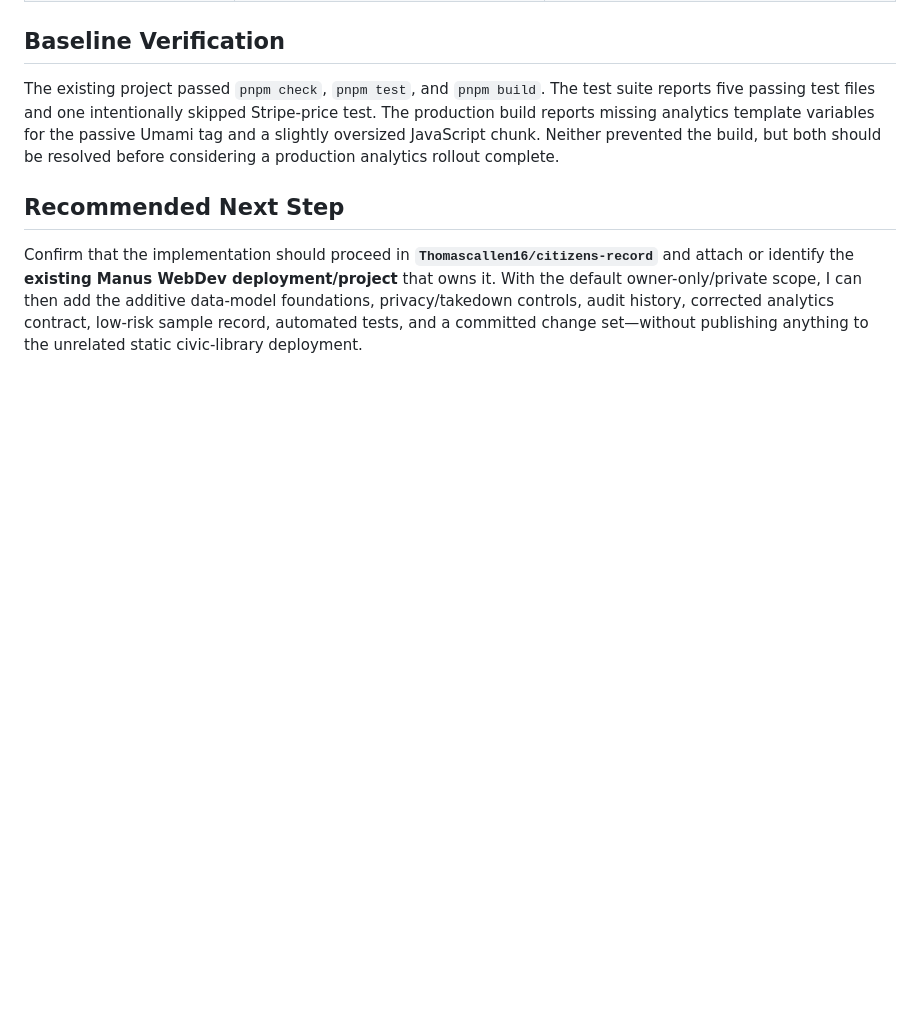
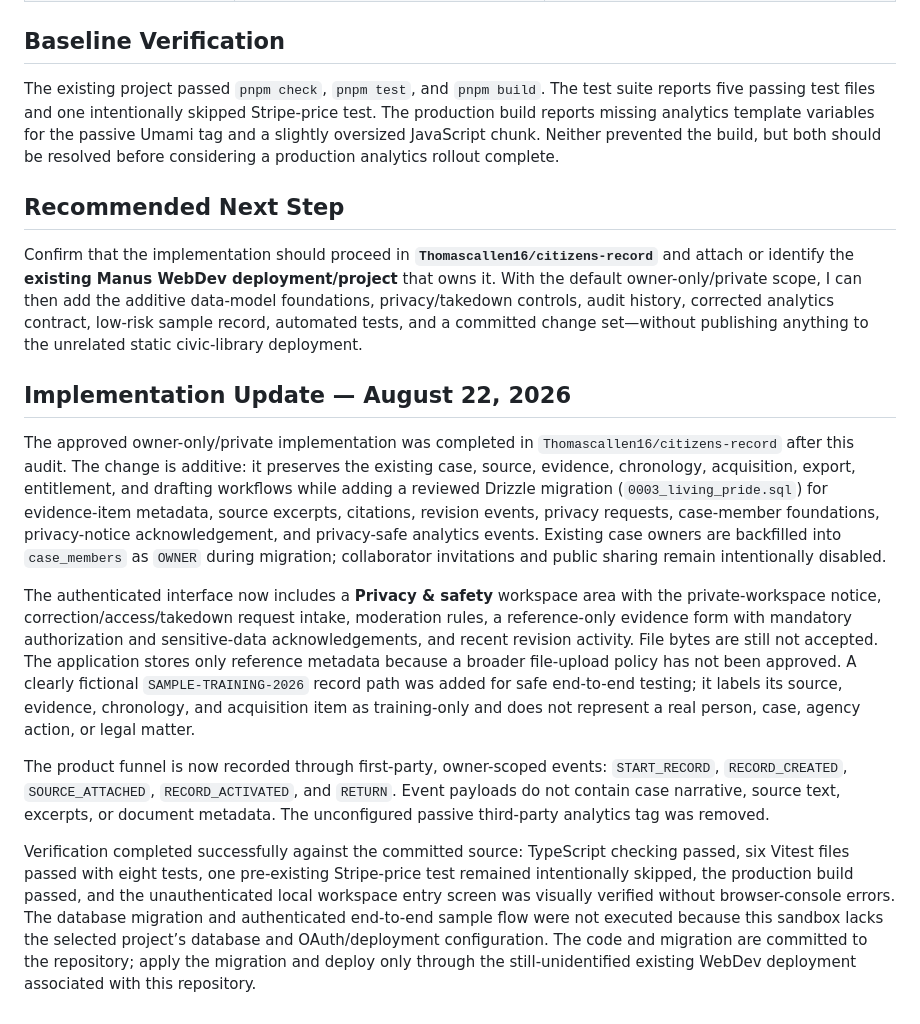
Before and after one commit to Thomascallen16/citizens-record, a Markdown page: docs/production-readiness-audit.md, the part around the change. Rendered like a GitHub page; blank space fills up the shorter version.

Commit message:
docs: record private workspace implementation status

```diff
--- a/docs/production-readiness-audit.md
+++ b/docs/production-readiness-audit.md
@@ -91,3 +91,13 @@ The existing project passed `pnpm check`, `pnpm test`, and `pnpm build`. The tes
 ## Recommended Next Step
 
 Confirm that the implementation should proceed in **`Thomascallen16/citizens-record`** and attach or identify the **existing Manus WebDev deployment/project** that owns it. With the default owner-only/private scope, I can then add the additive data-model foundations, privacy/takedown controls, audit history, corrected analytics contract, low-risk sample record, automated tests, and a committed change set—without publishing anything to the unrelated static civic-library deployment.
+
+## Implementation Update — August 22, 2026
+
+The approved owner-only/private implementation was completed in `Thomascallen16/citizens-record` after this audit. The change is additive: it preserves the existing case, source, evidence, chronology, acquisition, export, entitlement, and drafting workflows while adding a reviewed Drizzle migration (`0003_living_pride.sql`) for evidence-item metadata, source excerpts, citations, revision events, privacy requests, case-member foundations, privacy-notice acknowledgement, and privacy-safe analytics events. Existing case owners are backfilled into `case_members` as `OWNER` during migration; collaborator invitations and public sharing remain intentionally disabled.
+
+The authenticated interface now includes a **Privacy & safety** workspace area with the private-workspace notice, correction/access/takedown request intake, moderation rules, a reference-only evidence form with mandatory authorization and sensitive-data acknowledgements, and recent revision activity. File bytes are still not accepted. The application stores only reference metadata because a broader file-upload policy has not been approved. A clearly fictional `SAMPLE-TRAINING-2026` record path was added for safe end-to-end testing; it labels its source, evidence, chronology, and acquisition item as training-only and does not represent a real person, case, agency action, or legal matter.
+
+The product funnel is now recorded through first-party, owner-scoped events: `START_RECORD`, `RECORD_CREATED`, `SOURCE_ATTACHED`, `RECORD_ACTIVATED`, and `RETURN`. Event payloads do not contain case narrative, source text, excerpts, or document metadata. The unconfigured passive third-party analytics tag was removed.
+
+Verification completed successfully against the committed source: TypeScript checking passed, six Vitest files passed with eight tests, one pre-existing Stripe-price test remained intentionally skipped, the production build passed, and the unauthenticated local workspace entry screen was visually verified without browser-console errors. The database migration and authenticated end-to-end sample flow were not executed because this sandbox lacks the selected project’s database and OAuth/deployment configuration. The code and migration are committed to the repository; apply the migration and deploy only through the still-unidentified existing WebDev deployment associated with this repository.
```
